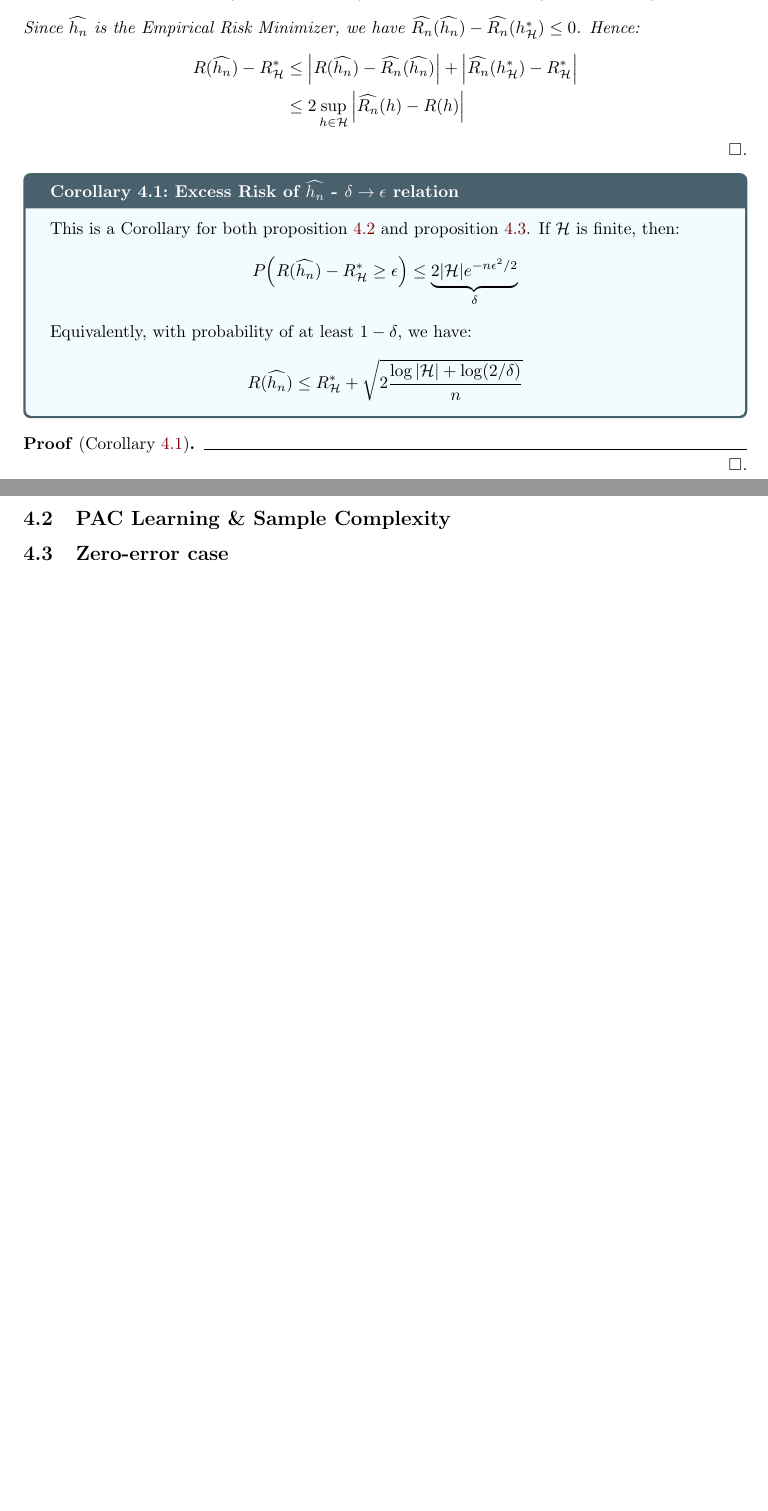
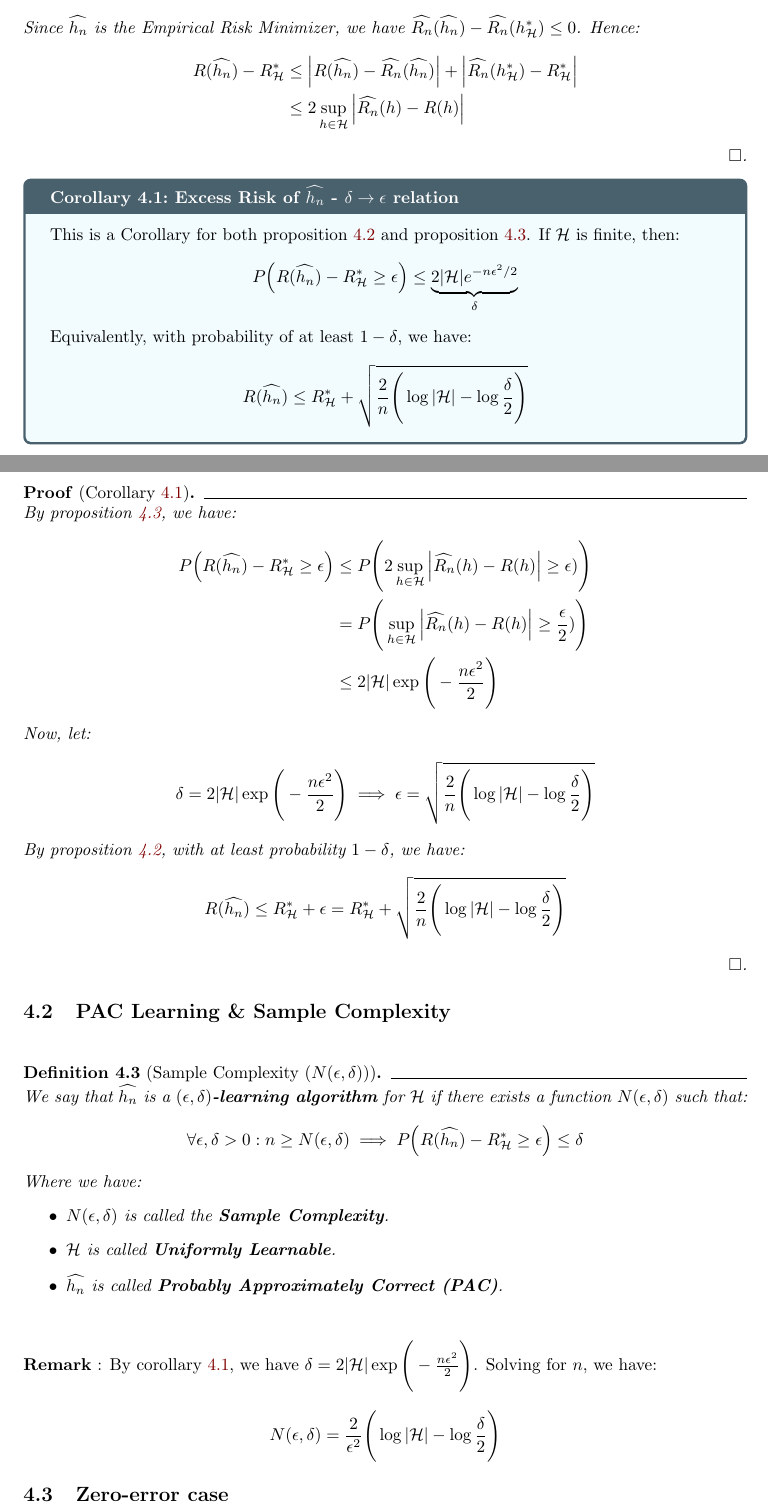
Before and after one commit to hieubkvn123/-NOTES-Statistical-Learning-Theory, a LaTeX document (main.tex, which reads sections/main/chapters/chap4_empirical_risk_minimization.tex): two parts of pages 23 and 24 of 26, joined at a grey line, cut so that both start at the same text, the shorter picture padded with empty space. Compiled offline with pdfLaTeX.

Commit message:
Checkpoint

```diff
--- a/sections/main/chapters/chap4_empirical_risk_minimization.tex
+++ b/sections/main/chapters/chap4_empirical_risk_minimization.tex
@@ -177,16 +177,65 @@
     \noindent Equivalently, with probability of at least $1-\delta$, we have:
     \begin{align*}
         R(\widehat{h_n}) \le R_\mathcal{H}^* + \sqrt{
-            2\frac{\log|\mathcal{H}| + \log(2/\delta)}{n}
+            \frac{2}{n}\biggRound{\log|\mathcal{H}| - \log\frac{\delta}{2}}
         }
     \end{align*}
 \end{corollary}
 
 \begin{proof*}[Corollary \ref{coro:excess_risk_erm_epsilon_delta}]
+    By proposition \ref{prop:nprob_deviation_from_rhstar}, we have:
+    \begin{align*}
+        P\bigRound{
+            R(\widehat{h_n}) - R_\mathcal{H}^* \ge \epsilon
+        }
+        &\le
+        P\biggRound{2\sup_{h\in\mathcal{H}} \bigAbs{\widehat{R_n}(h) - R(h)} \ge \epsilon) } \\
+        &= P\biggRound{\sup_{h\in\mathcal{H}} \bigAbs{\widehat{R_n}(h) - R(h)} \ge \frac{\epsilon}{2})} \\
+        &\le 2|\mathcal{H}|\exp\biggRound{
+            -\frac{n\epsilon^2}{2}
+        }
+    \end{align*}
 
+    \noindent Now, let:
+    \begin{align*}
+        \delta = 2|\mathcal{H}|\exp\biggRound{
+            -\frac{n\epsilon^2}{2}
+        } \implies \epsilon = \sqrt{
+            \frac{2}{n}\biggRound{\log|\mathcal{H}| - \log\frac{\delta}{2}}
+        }
+    \end{align*}
+
+    \noindent By proposition \ref{prop:deviation_from_rhstar}, with at least probability $1-\delta$, we have:
+    \begin{align*}
+        R(\widehat{h_n}) \le R_\mathcal{H}^* + \epsilon = R_\mathcal{H}^* + \sqrt{
+            \frac{2}{n}\biggRound{\log|\mathcal{H}| - \log\frac{\delta}{2}}
+        }
+    \end{align*}
 \end{proof*}
 
 
 \subsection{PAC Learning \& Sample Complexity}
+\begin{definition}[Sample Complexity ($N(\epsilon, \delta)$)]
+    We say that $\widehat{h_n}$ is a \textbf{$(\epsilon, \delta)$-learning algorithm} for $\mathcal{H}$ if there exists a function $N(\epsilon, \delta)$ such that:
+    \begin{align*}
+        \forall \epsilon, \delta > 0 : n \ge N(\epsilon, \delta) \implies
+        P\bigRound{R(\widehat{h_n}) - R_\mathcal{H}^* \ge \epsilon} \le \delta
+    \end{align*}
+
+    \noindent Where we have:
+    \begin{itemize}
+        \item $N(\epsilon, \delta)$ is called the \textbf{Sample Complexity}.
+        \item $\mathcal{H}$ is called \textbf{Uniformly Learnable}.
+        \item $\widehat{h_n}$ is called \textbf{Probably Approximately Correct (PAC)}.
+    \end{itemize}
+\end{definition}
+\textbf{Remark} : By corollary \ref{coro:excess_risk_erm_epsilon_delta}, we have $\delta = 2|\mathcal{H}|\exp\biggRound{-\frac{n\epsilon^2}{2}}$. Solving for $n$, we have:
+\begin{align*}
+    N(\epsilon, \delta) = \frac{2}{\epsilon^2}\biggRound{
+        \log|\mathcal{H}| - \log\frac{\delta}{2}
+    }
+\end{align*}
+
+
 
 \subsection{Zero-error case}
```
Also changed, not shown: output/main.pdf, sections/main/chapters/chap4_empirical_risk_minimization.tex (2 more changed lines).
